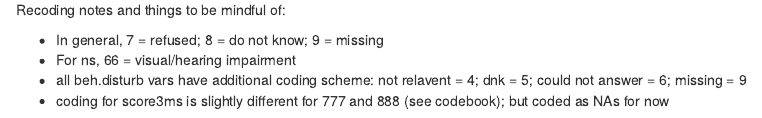
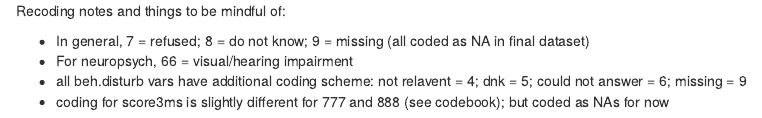
Before and after one commit to hmelo/IPN_Baycrest, an R Markdown document (IPN2017_Caregivers_V2.Rmd): the page in a window 1100 px wide, from 10100 px down before the commit and from 10110 px down after it, so that both start at the same text. Rendered offline with R 4.5, knitr and Pandoc, with nearby package versions; some code elsewhere in the file could not run offline.

Commit message:
typo fix

```diff
--- a/IPN2017_Caregivers_V2.Rmd
+++ b/IPN2017_Caregivers_V2.Rmd
@@ -351,7 +352,7 @@ summary(outcomes.NAs)
 
 Recoding notes and things to be mindful of:
 
-* In general, 7 = refused; 8 = do not know; 9 = missing
-* For ns, 66 = visual/hearing impairment
+* In general, 7 = refused; 8 = do not know; 9 = missing (all coded as NA in final dataset)
+* For neuropsych, 66 = visual/hearing impairment
 * all beh.disturb vars have additional coding scheme: not relavent = 4; dnk = 5; could not answer = 6; missing = 9
 * coding for score3ms is slightly different for 777 and 888 (see codebook); but coded as NAs for now
```
Also changed, not shown: IPN2017_Caregivers_V2.html, IPN2017_Caregivers_V2.Rmd (1 more changed lines).
